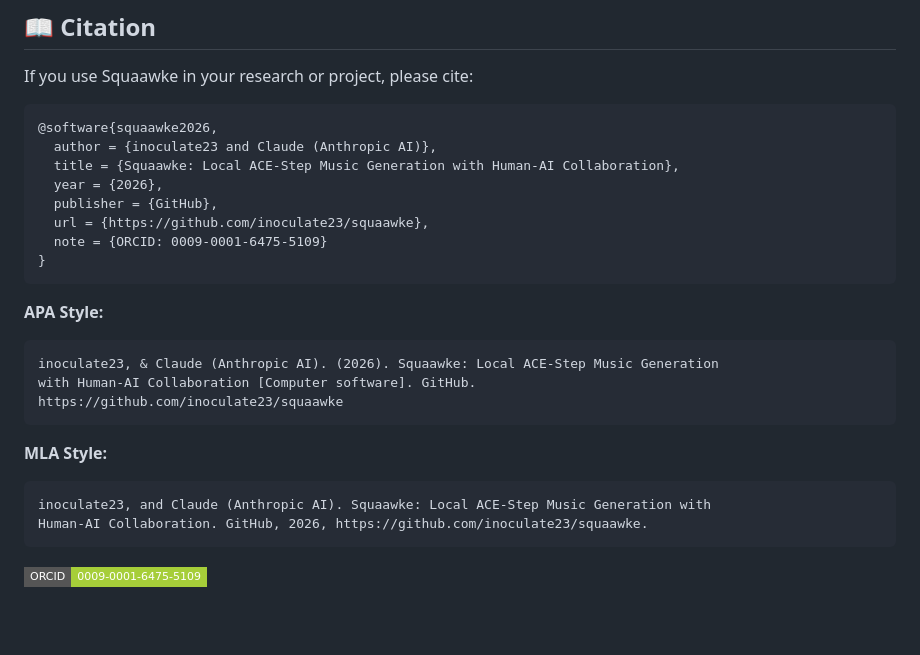
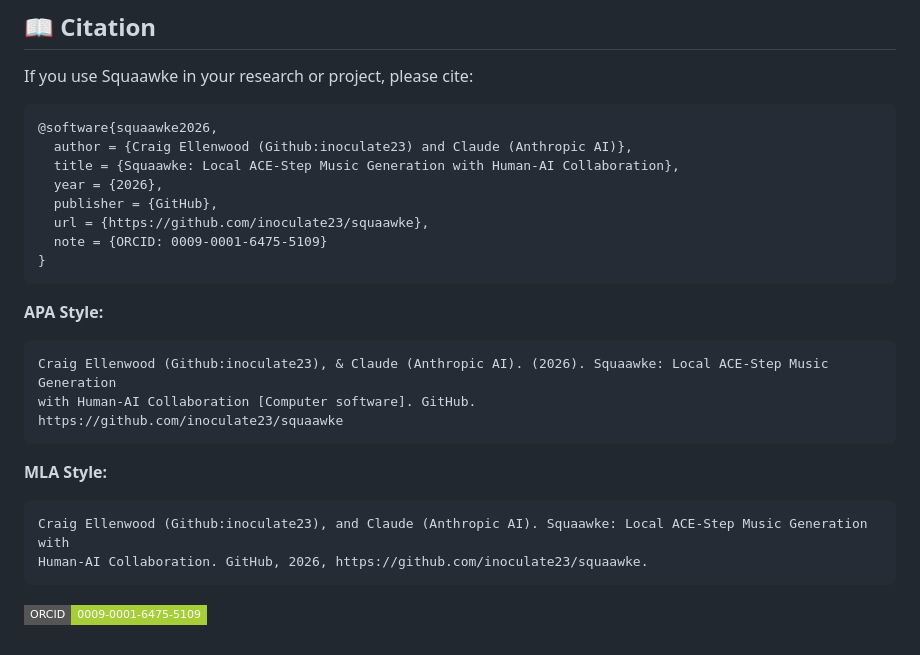
Before and after one commit to inoculate23/squaawke, a Markdown page: README.md, the part around the change. GitHub-like rendering; badges without logos; blank space fills up the shorter version.

````diff
--- a/README.md
+++ b/README.md
@@ -231,7 +231,7 @@ If you use Squaawke in your research or project, please cite:
 
 ```bibtex
 @software{squaawke2026,
-  author = {inoculate23 and Claude (Anthropic AI)},
+  author = {Craig Ellenwood (Github:inoculate23) and Claude (Anthropic AI)},
   title = {Squaawke: Local ACE-Step Music Generation with Human-AI Collaboration},
   year = {2026},
   publisher = {GitHub},
@@ -242,14 +242,14 @@ If you use Squaawke in your research or project, please cite:
 
 **APA Style:**
 ```
-inoculate23, & Claude (Anthropic AI). (2026). Squaawke: Local ACE-Step Music Generation
+Craig Ellenwood (Github:inoculate23), & Claude (Anthropic AI). (2026). Squaawke: Local ACE-Step Music Generation
 with Human-AI Collaboration [Computer software]. GitHub.
 https://github.com/inoculate23/squaawke
 ```
 
 **MLA Style:**
 ```
-inoculate23, and Claude (Anthropic AI). Squaawke: Local ACE-Step Music Generation with
+Craig Ellenwood (Github:inoculate23), and Claude (Anthropic AI). Squaawke: Local ACE-Step Music Generation with
 Human-AI Collaboration. GitHub, 2026, https://github.com/inoculate23/squaawke.
 ```
 
````
